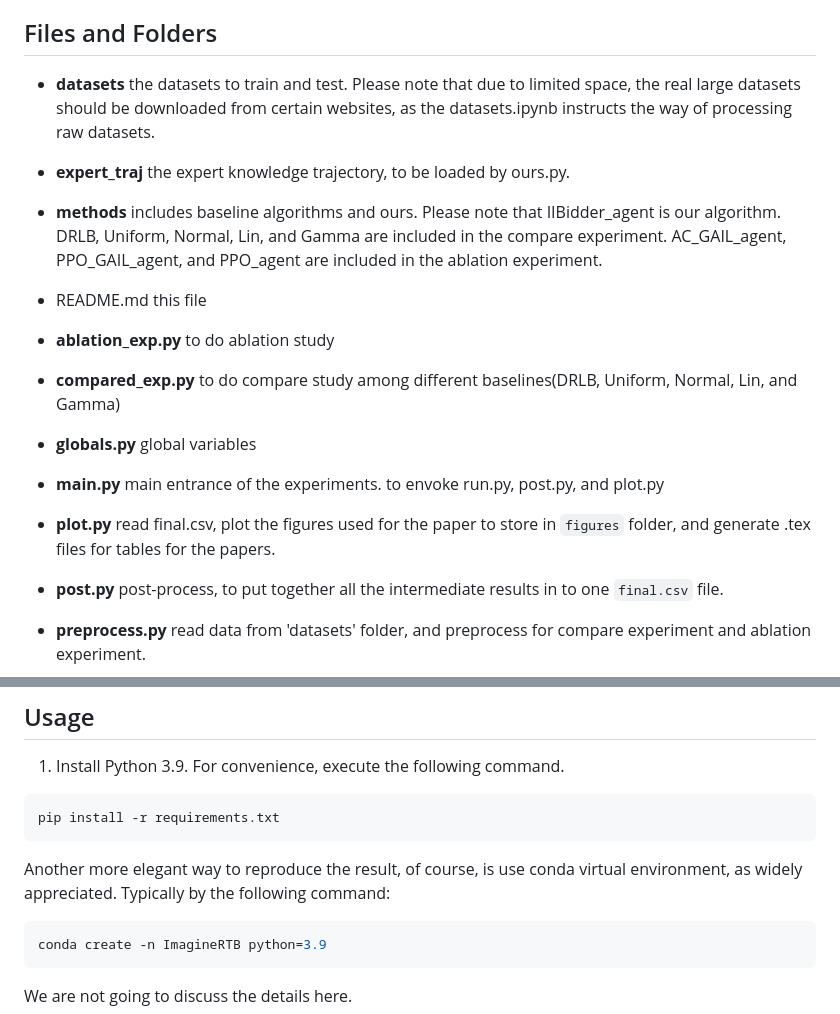
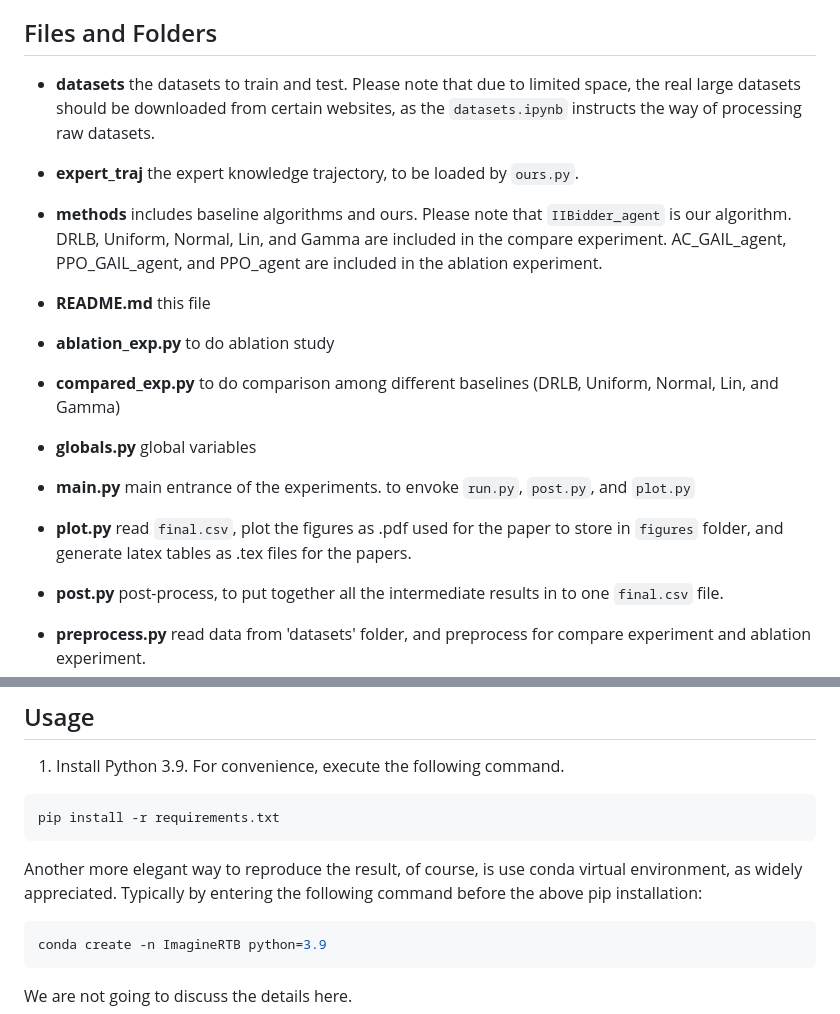
Before and after one commit to JNU-Tangyin/imagineRTB, a Markdown page: README.md, 2 parts joined by grey strips. Drawn GitHub-style.

````diff
--- a/README.md
+++ b/README.md
@@ -7,23 +7,23 @@ Experimental results on the iPinYou and YOYI datasets demonstrate that IIBidder
 
 ## Files and Folders
 
-- **datasets**   the datasets to train and test. Please note that due to limited space, the real large datasets should be downloaded from certain websites, as the datasets.ipynb instructs the way of processing raw datasets.
+- **datasets**   the datasets to train and test. Please note that due to limited space, the real large datasets should be downloaded from certain websites, as the `datasets.ipynb` instructs the way of processing raw datasets.
 
-- **expert_traj**  the expert knowledge trajectory, to be loaded by ours.py.
+- **expert_traj**  the expert knowledge trajectory, to be loaded by `ours.py`.
 
-- **methods** includes baseline algorithms and ours. Please note that IIBidder_agent is our algorithm. DRLB, Uniform, Normal, Lin, and Gamma are included in the compare experiment. AC_GAIL_agent, PPO_GAIL_agent, and PPO_agent are included in the ablation experiment.
+- **methods** includes baseline algorithms and ours. Please note that `IIBidder_agent` is our algorithm. DRLB, Uniform, Normal, Lin, and Gamma are included in the compare experiment. AC_GAIL_agent, PPO_GAIL_agent, and PPO_agent are included in the ablation experiment.
 
-- README.md this file
+- **README.md** this file
 
 - **ablation_exp.py**    to do ablation study
 
-- **compared_exp.py**    to do compare study among different baselines(DRLB, Uniform, Normal, Lin, and Gamma)
+- **compared_exp.py**    to do comparison among different baselines (DRLB, Uniform, Normal, Lin, and Gamma)
 
 - **globals.py**  global variables
 
-- **main.py**    main entrance of the experiments. to envoke run.py, post.py, and plot.py
+- **main.py**    main entrance of the experiments. to envoke `run.py`, `post.py`, and `plot.py`
 
-- **plot.py**  read final.csv, plot the figures used for the paper to store in `figures` folder, and generate  .tex files for tables for the papers.
+- **plot.py**  read `final.csv`, plot the figures as .pdf used for the paper to store in `figures` folder, and generate  latex tables as .tex files for the papers.
 
 - **post.py**  post-process,  to put together all the intermediate results in to one `final.csv` file.
 
@@ -41,7 +41,7 @@ Experimental results on the iPinYou and YOYI datasets demonstrate that IIBidder
 pip install -r requirements.txt
 ```
 
-Another more elegant way to reproduce the result, of course, is use conda virtual environment, as widely appreciated. Typically by the following command:
+Another more elegant way to reproduce the result, of course, is use conda virtual environment, as widely appreciated. Typically by entering the following command before the above pip installation:
 
 ```shell
 conda create -n ImagineRTB python=3.9
````
Also changed, not shown: other parts of README.md (+3 -3 lines).
